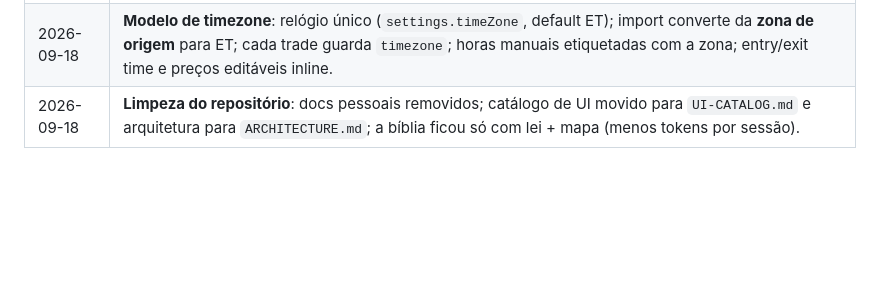
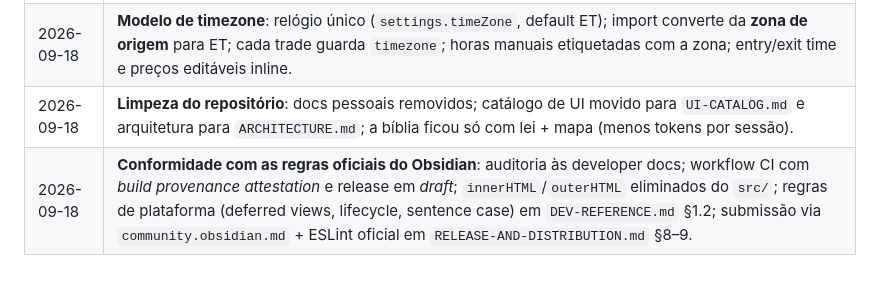
Before and after one commit to yamihugo/Tradebook, a Markdown page: docs/PROJECT-SPEC.md, the part around the change. GitHub-like rendering; blank space fills up the shorter version.

```diff
--- a/docs/PROJECT-SPEC.md
+++ b/docs/PROJECT-SPEC.md
@@ -144,3 +144,4 @@ para o canónico — editar num sítio é editar no outro.
 | 2026-09-18 | **Renomeado para Tradebook**: plugin `id` → `tradebook`, classe `TradebookPlugin`, view types `tradebook-*`, deploy `.obsidian/plugins/tradebook/`, backup `tradebook-backup-<data>.json`, pasta por omissão `Tradebook/trades`. |
 | 2026-09-18 | **Modelo de timezone**: relógio único (`settings.timeZone`, default ET); import converte da **zona de origem** para ET; cada trade guarda `timezone`; horas manuais etiquetadas com a zona; entry/exit time e preços editáveis inline. |
 | 2026-09-18 | **Limpeza do repositório**: docs pessoais removidos; catálogo de UI movido para `UI-CATALOG.md` e arquitetura para `ARCHITECTURE.md`; a bíblia ficou só com lei + mapa (menos tokens por sessão). |
+| 2026-09-18 | **Conformidade com as regras oficiais do Obsidian**: auditoria às developer docs; workflow CI com *build provenance attestation* e release em *draft*; `innerHTML`/`outerHTML` eliminados do `src/`; regras de plataforma (deferred views, lifecycle, sentence case) em `DEV-REFERENCE.md` §1.2; submissão via `community.obsidian.md` + ESLint oficial em `RELEASE-AND-DISTRIBUTION.md` §8–9. |
```
Also changed, not shown: docs/DEV-REFERENCE.md (+26 -0 lines), docs/RELEASE-AND-DISTRIBUTION.md (+47 -0 lines).
